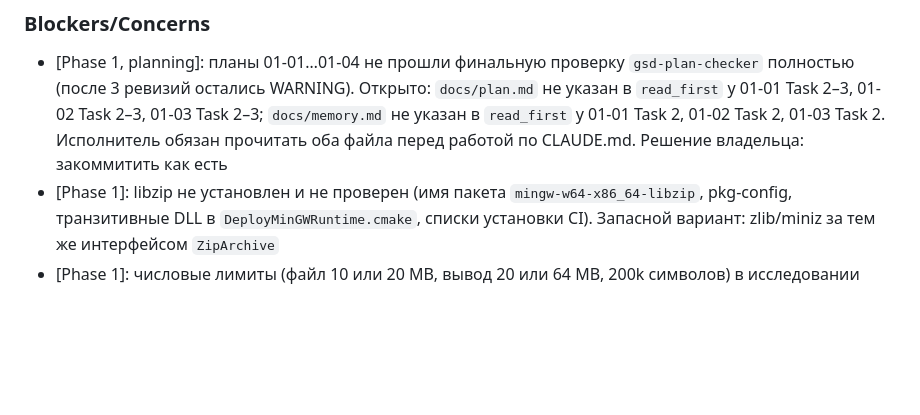
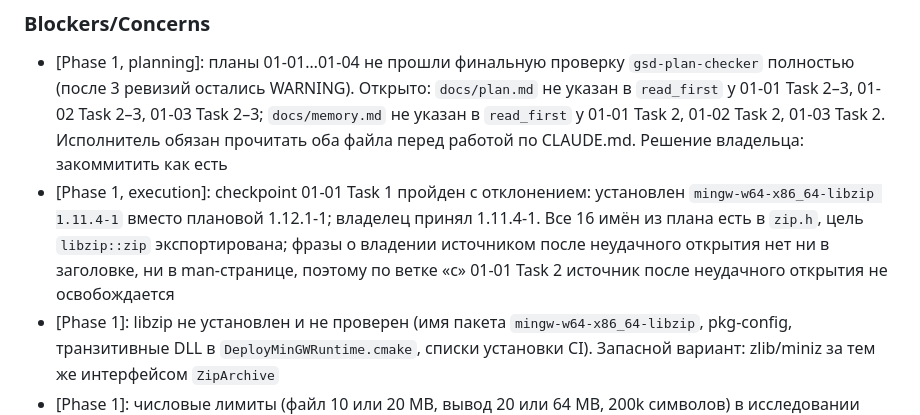
Before and after one commit to PavelAlyukaev/AI-Resume-Assistant, a Markdown page: .planning/STATE.md, the part around the change. Rendered like a GitHub page; blank space fills up the shorter version.

Commit message:
docs(01): record accepted libzip 1.11.4-1 at checkpoint
Co-Authored-By: Claude Haiku 5.5 <noreply@anthropic.com>

```diff
--- a/.planning/STATE.md
+++ b/.planning/STATE.md
@@ -71,6 +71,7 @@ None yet.
 ### Blockers/Concerns
 
 - [Phase 1, planning]: планы 01-01…01-04 не прошли финальную проверку `gsd-plan-checker` полностью (после 3 ревизий остались WARNING). Открыто: `docs/plan.md` не указан в `read_first` у 01-01 Task 2–3, 01-02 Task 2–3, 01-03 Task 2–3; `docs/memory.md` не указан в `read_first` у 01-01 Task 2, 01-02 Task 2, 01-03 Task 2. Исполнитель обязан прочитать оба файла перед работой по CLAUDE.md. Решение владельца: закоммитить как есть
+- [Phase 1, execution]: checkpoint 01-01 Task 1 пройден с отклонением: установлен `mingw-w64-x86_64-libzip 1.11.4-1` вместо плановой 1.12.1-1; владелец принял 1.11.4-1. Все 16 имён из плана есть в `zip.h`, цель `libzip::zip` экспортирована; фразы о владении источником после неудачного открытия нет ни в заголовке, ни в man-странице, поэтому по ветке «c» 01-01 Task 2 источник после неудачного открытия не освобождается
 - [Phase 1]: libzip не установлен и не проверен (имя пакета `mingw-w64-x86_64-libzip`, pkg-config, транзитивные DLL в `DeployMinGWRuntime.cmake`, списки установки CI). Запасной вариант: zlib/miniz за тем же интерфейсом `ZipArchive`
 - [Phase 1]: числовые лимиты (файл 10 или 20 MB, вывод 20 или 64 MB, 200k символов) в исследовании расходятся; выбрать один набор при планировании
 - [Phase 2]: поведение DTD/сущностей в `QXmlStreamReader` на Qt 6.11.1 не проверено; названия стилей заголовков в русском Word, `sdt`, объединённые ячейки проверять на фикстурах
```
Also changed, not shown: 1 other file.
